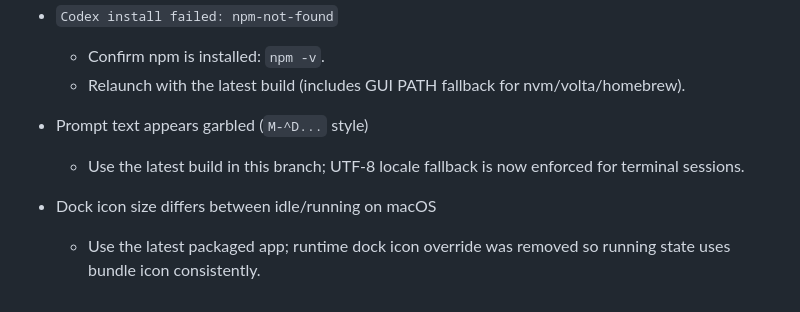
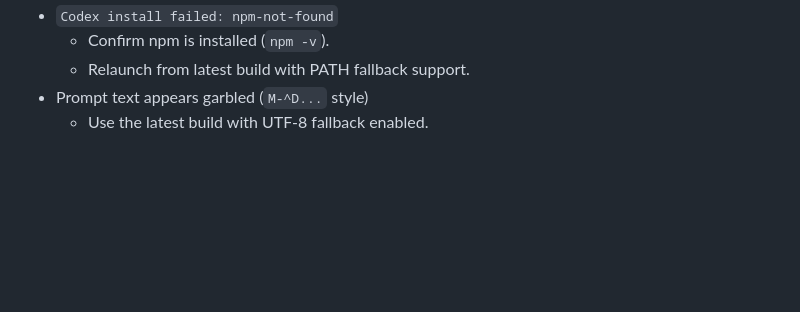
Before and after one commit to demoon84/vibe-terminal, a Markdown page: README.md, the part around one of its changes. Drawn GitHub-style; blank space fills up the shorter version.

```diff
--- a/README.md
+++ b/README.md
@@ -129,9 +161,5 @@ Open: `http://localhost:4310`
 - `Codex install failed: npm-not-found`
-  - Confirm npm is installed: `npm -v`.
-  - Relaunch with the latest build (includes GUI PATH fallback for nvm/volta/homebrew).
-
+  - Confirm npm is installed (`npm -v`).
+  - Relaunch from latest build with PATH fallback support.
 - Prompt text appears garbled (`M-^D...` style)
-  - Use the latest build in this branch; UTF-8 locale fallback is now enforced for terminal sessions.
-
-- Dock icon size differs between idle/running on macOS
-  - Use the latest packaged app; runtime dock icon override was removed so running state uses bundle icon consistently.
+  - Use the latest build with UTF-8 fallback enabled.
```
Also changed, not shown: other parts of README.md (+91 -59 lines).
